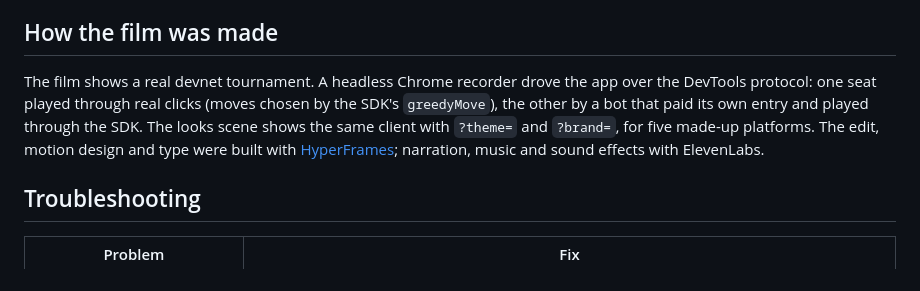
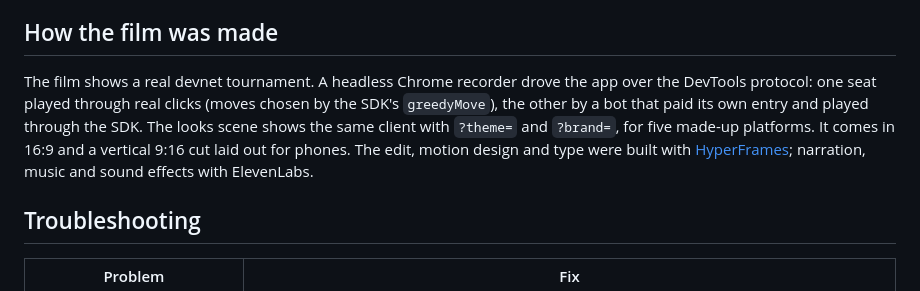
Before and after one commit to smashandclash/tournament-organizer, a Markdown page: README.md, the part around one of its changes. Drawn GitHub-style.

Commit message:
README: the vertical 9:16 film
Co-Authored-By: Claude Opus 5.5 <noreply@anthropic.com>

```diff
--- a/README.md
+++ b/README.md
@@ -250,7 +250,7 @@ Any host that runs a long-lived Node 22 process with a persistent disk (for the
 
 ## How the film was made
 
-The film shows a real devnet tournament. A headless Chrome recorder drove the app over the DevTools protocol: one seat played through real clicks (moves chosen by the SDK's `greedyMove`), the other by a bot that paid its own entry and played through the SDK. The looks scene shows the same client with `?theme=` and `?brand=`, for five made-up platforms. The edit, motion design and type were built with [HyperFrames](https://hyperframes.heygen.com); narration, music and sound effects with ElevenLabs.
+The film shows a real devnet tournament. A headless Chrome recorder drove the app over the DevTools protocol: one seat played through real clicks (moves chosen by the SDK's `greedyMove`), the other by a bot that paid its own entry and played through the SDK. The looks scene shows the same client with `?theme=` and `?brand=`, for five made-up platforms. It comes in 16:9 and a vertical 9:16 cut laid out for phones. The edit, motion design and type were built with [HyperFrames](https://hyperframes.heygen.com); narration, music and sound effects with ElevenLabs.
 
 ## Troubleshooting
 
```
Also changed, not shown: other parts of README.md (+1 -1 lines).
